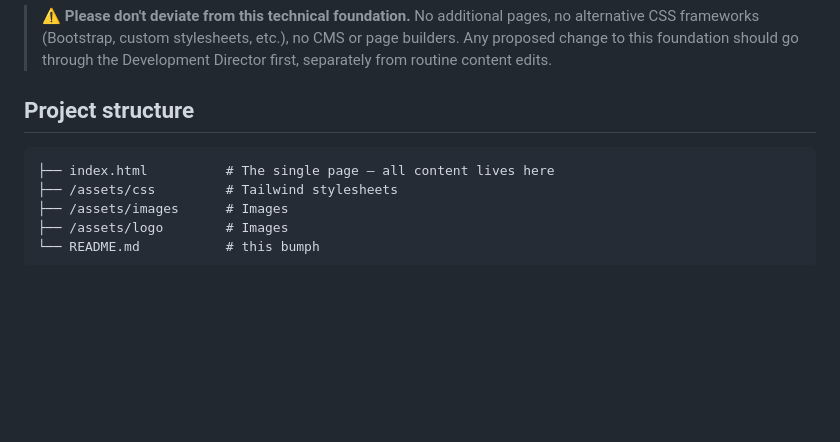
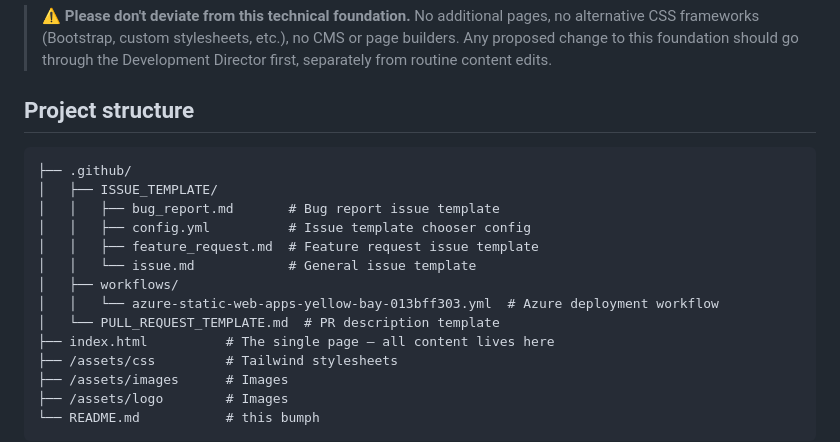
Before and after one commit to i-UG/website, a Markdown page: README.md, the part around the change. Rendered like a GitHub page; blank space fills up the shorter version.

Commit message:
updated readme with github bits

````diff
--- a/README.md
+++ b/README.md
@@ -19,6 +19,15 @@ A single-page informational site covering events, news & how to get in touch.
 ## Project structure
 
 ```text
+├── .github/
+│   ├── ISSUE_TEMPLATE/
+│   │   ├── bug_report.md       # Bug report issue template
+│   │   ├── config.yml          # Issue template chooser config
+│   │   ├── feature_request.md  # Feature request issue template
+│   │   └── issue.md            # General issue template
+│   ├── workflows/
+│   │   └── azure-static-web-apps-yellow-bay-013bff303.yml  # Azure deployment workflow
+│   └── PULL_REQUEST_TEMPLATE.md  # PR description template
 ├── index.html          # The single page — all content lives here
 ├── /assets/css         # Tailwind stylesheets
 ├── /assets/images      # Images
````
